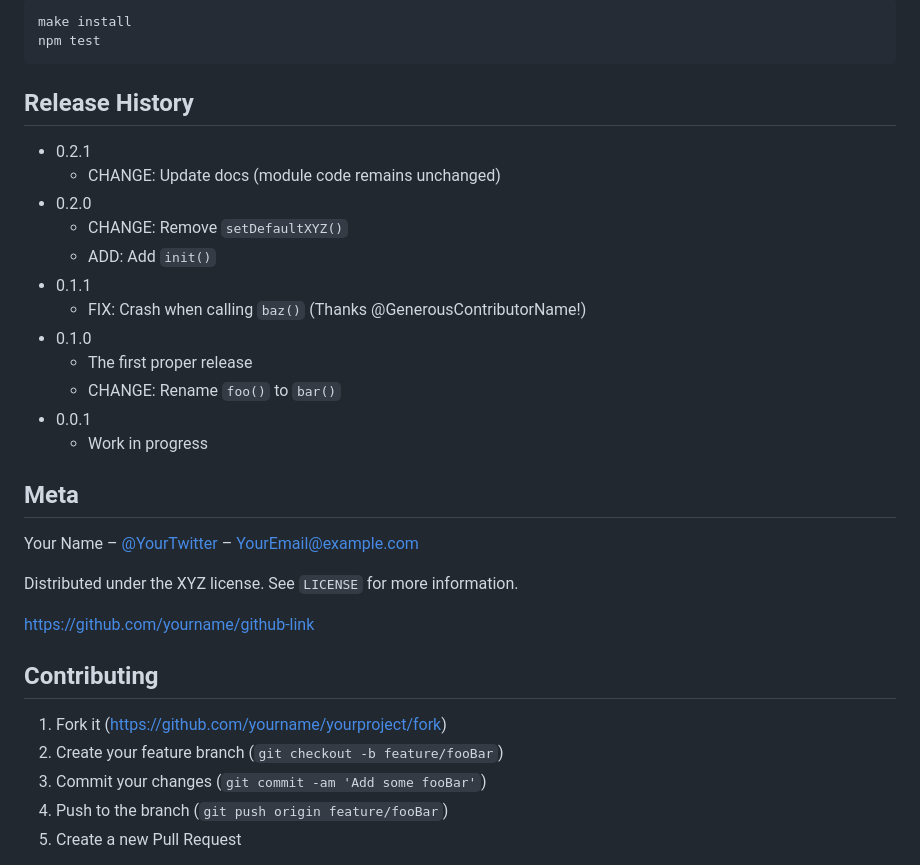
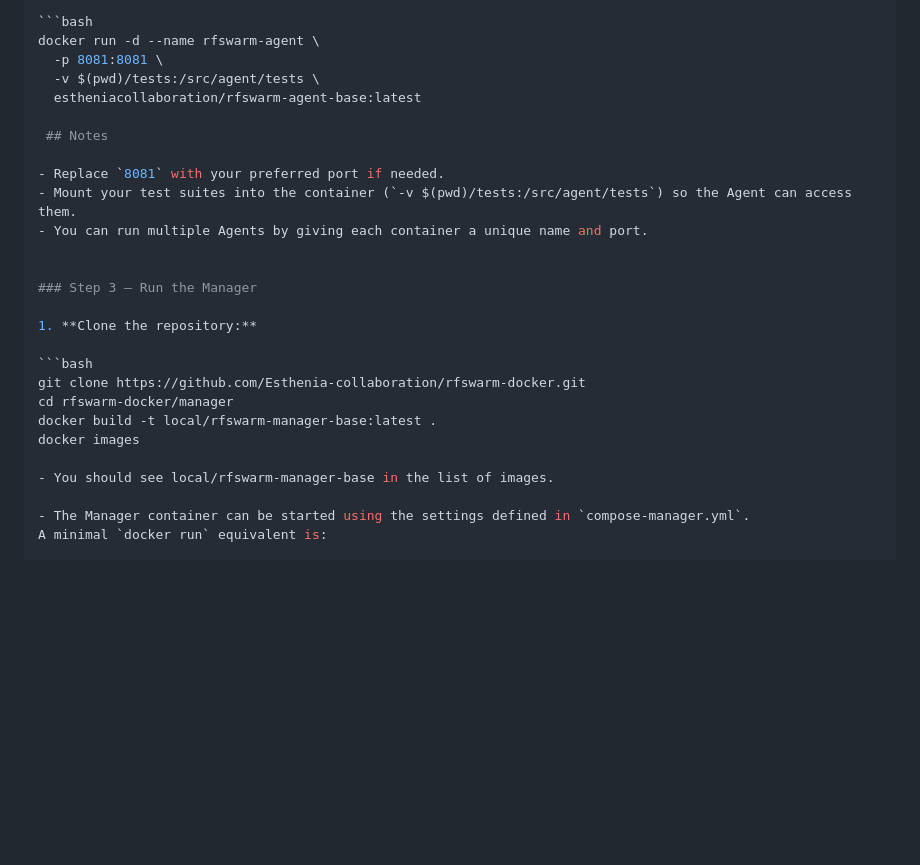
Before and after one commit to Esthenia-collaboration/rfswarm-docker, a Markdown page: README_TEMPLATE.md, the part around one of its changes. Rendered like a GitHub page; blank space fills up the shorter version.

````diff
--- a/README_TEMPLATE.md
+++ b/README_TEMPLATE.md
@@ -62,37 +80,29 @@ Describe how to install all development dependencies and how to run an automated
 
-```sh
-make install
-npm test
-```
+```bash
+docker run -d --name rfswarm-agent \
+  -p 8081:8081 \
+  -v $(pwd)/tests:/src/agent/tests \
+  estheniacollaboration/rfswarm-agent-base:latest
 
-## Release History
+ ## Notes
 
-* 0.2.1
-    * CHANGE: Update docs (module code remains unchanged)
-* 0.2.0
-    * CHANGE: Remove `setDefaultXYZ()`
-    * ADD: Add `init()`
-* 0.1.1
-    * FIX: Crash when calling `baz()` (Thanks @GenerousContributorName!)
-* 0.1.0
-    * The first proper release
-    * CHANGE: Rename `foo()` to `bar()`
-* 0.0.1
-    * Work in progress
+- Replace `8081` with your preferred port if needed.
+- Mount your test suites into the container (`-v $(pwd)/tests:/src/agent/tests`) so the Agent can access them.
+- You can run multiple Agents by giving each container a unique name and port.
 
-## Meta
 
-Your Name – [@YourTwitter](https://twitter.com/dbader_org) – YourEmail@example.com
+### Step 3 — Run the Manager
 
-Distributed under the XYZ license. See ``LICENSE`` for more information.
+1. **Clone the repository:**
 
-[https://github.com/yourname/github-link](https://github.com/dbader/)
+```bash
+git clone https://github.com/Esthenia-collaboration/rfswarm-docker.git
+cd rfswarm-docker/manager
+docker build -t local/rfswarm-manager-base:latest .
+docker images
 
-## Contributing
+- You should see local/rfswarm-manager-base in the list of images.
 
-1. Fork it (<https://github.com/yourname/yourproject/fork>)
-2. Create your feature branch (`git checkout -b feature/fooBar`)
-3. Commit your changes (`git commit -am 'Add some fooBar'`)
-4. Push to the branch (`git push origin feature/fooBar`)
-5. Create a new Pull Request
+- The Manager container can be started using the settings defined in `compose-manager.yml`.
+A minimal `docker run` equivalent is:
 
````
Also changed, not shown: other parts of README_TEMPLATE.md (+151 -49 lines).
